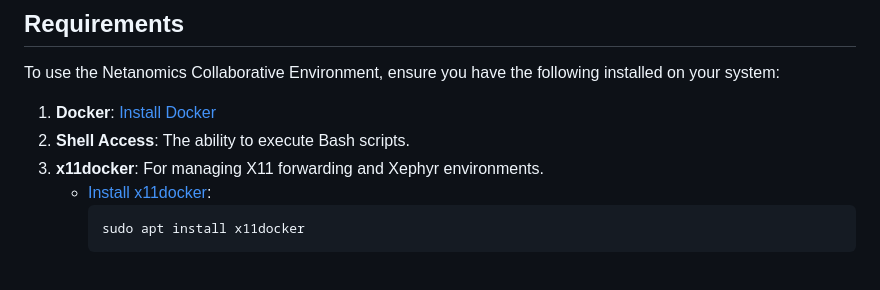
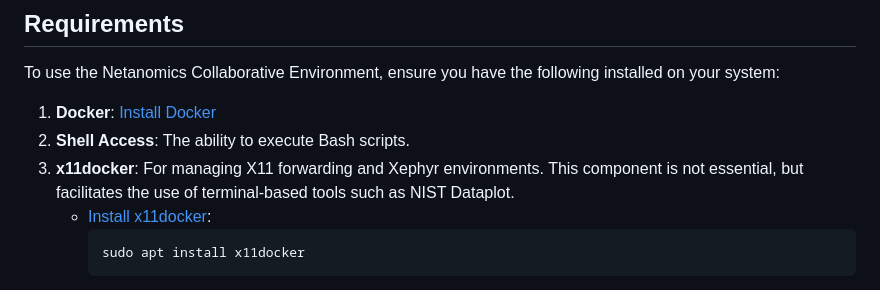
Before and after one commit to jhmorgan-netanomics/Netanomics_Analysts_Collaborative_Environment, a Markdown page: README.md, the part around the change. GitHub-like rendering.

````diff
--- a/README.md
+++ b/README.md
@@ -35,7 +35,7 @@ To use the Netanomics Collaborative Environment, ensure you have the following i
 
 1. **Docker**: [Install Docker](https://docs.docker.com/get-docker/)
 2. **Shell Access**: The ability to execute Bash scripts.
-3. **x11docker**: For managing X11 forwarding and Xephyr environments.
+3. **x11docker**: For managing X11 forwarding and Xephyr environments. This component is not essential, but facilitates the use of terminal-based tools such as NIST Dataplot.
    - [Install x11docker](https://github.com/mviereck/x11docker):
      ```bash
      sudo apt install x11docker
````
